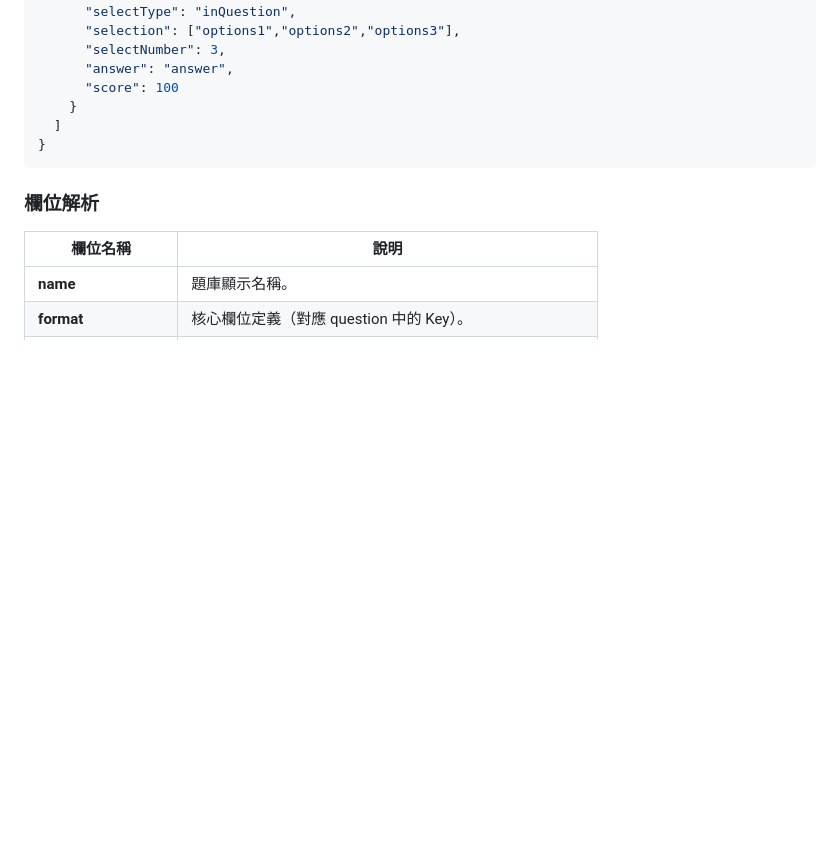
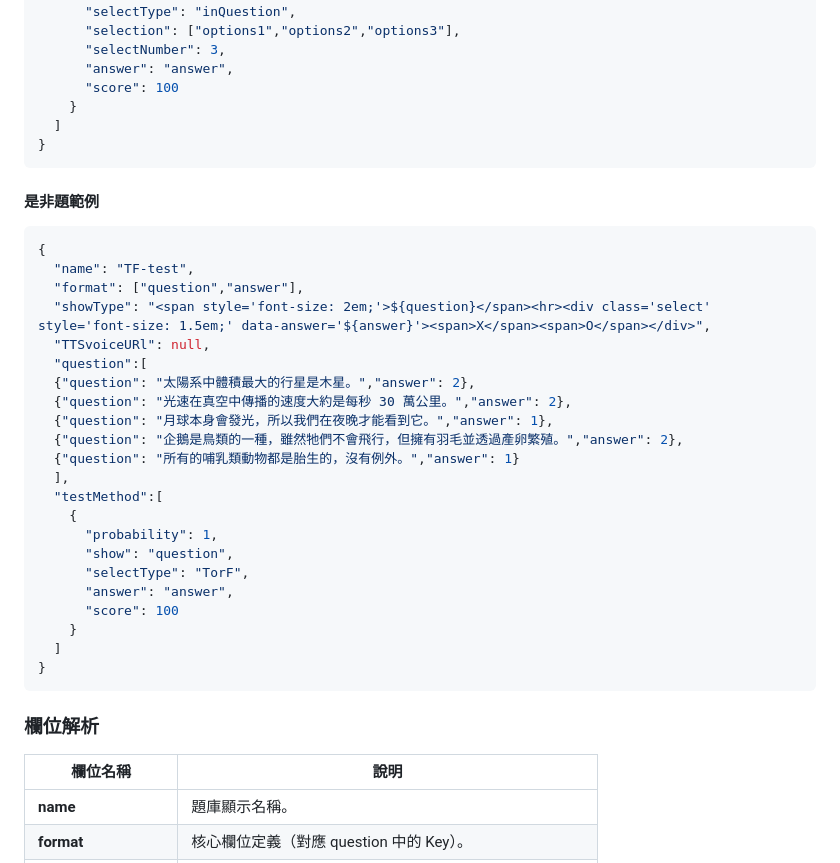
Before and after one commit to Philipp314/QuizRecall, a Markdown page: README.md, the part around the change. Drawn GitHub-style; blank space fills up the shorter version.

````diff
--- a/README.md
+++ b/README.md
@@ -152,6 +152,33 @@ WAP 是一款基於 **間隔重複 (Spaced Repetition)** 原理開發的輕量
 }
 ```
 
+#### 是非題範例
+
+```json
+{
+  "name": "TF-test",
+  "format": ["question","answer"],
+  "showType": "<span style='font-size: 2em;'>${question}</span><hr><div class='select' style='font-size: 1.5em;' data-answer='${answer}'><span>X</span><span>O</span></div>",
+  "TTSvoiceURl": null,
+  "question":[
+  {"question": "太陽系中體積最大的行星是木星。","answer": 2},
+  {"question": "光速在真空中傳播的速度大約是每秒 30 萬公里。","answer": 2},
+  {"question": "月球本身會發光，所以我們在夜晚才能看到它。","answer": 1},
+  {"question": "企鵝是鳥類的一種，雖然牠們不會飛行，但擁有羽毛並透過產卵繁殖。","answer": 2},
+  {"question": "所有的哺乳類動物都是胎生的，沒有例外。","answer": 1}
+  ],
+  "testMethod":[
+    {
+      "probability": 1,
+      "show": "question",
+      "selectType": "TorF",
+      "answer": "answer",
+      "score": 100
+    }
+  ]
+}
+```
+
 ### 欄位解析
 
 | 欄位名稱 | 說明 |
````
